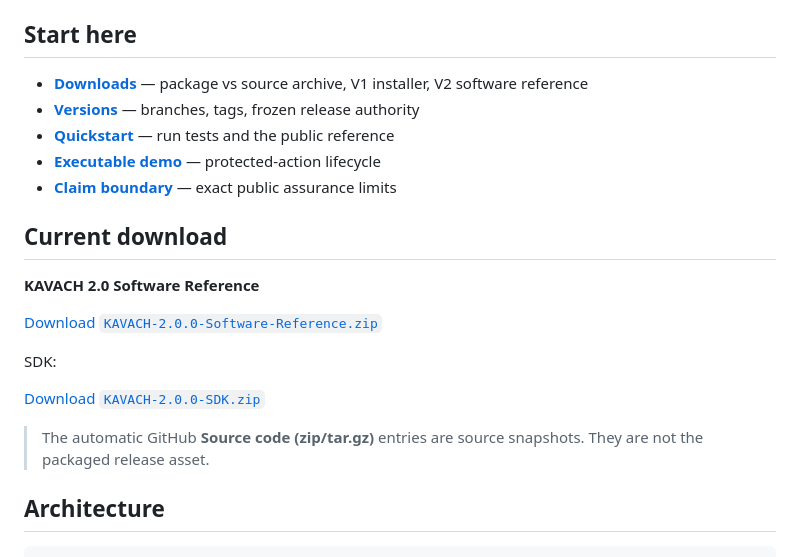
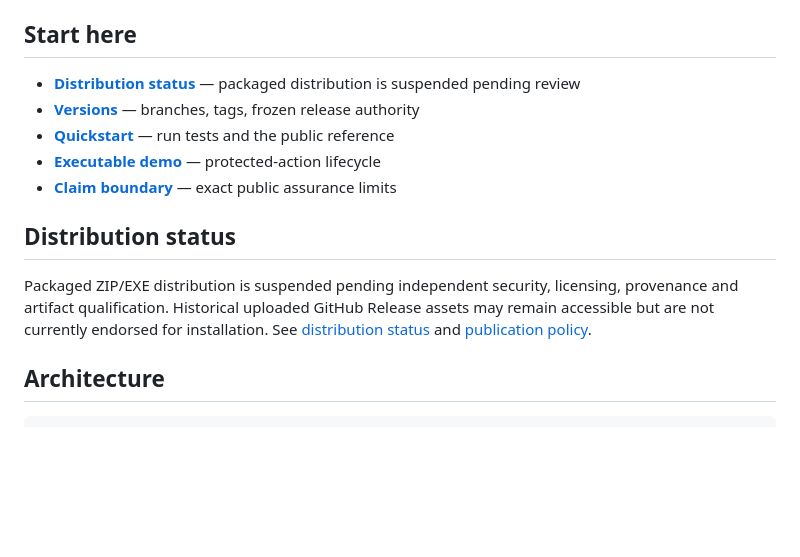
Before and after one commit to XMECK-LAB/TRANSCRIPT, a Markdown page: KAVACH/README.md, the part around the change. GitHub-like rendering; blank space fills up the shorter version.

Commit message:
docs(kavach): reconcile reference documentation with distribution hold

```diff
--- a/KAVACH/README.md
+++ b/KAVACH/README.md
@@ -10,23 +10,15 @@
 
 ## Start here
 
-- **[Downloads](DOWNLOADS.md)** — package vs source archive, V1 installer, V2 software reference
+- **[Distribution status](DOWNLOADS.md)** — packaged distribution is suspended pending review
 - **[Versions](VERSIONS.md)** — branches, tags, frozen release authority
 - **[Quickstart](docs/QUICKSTART.md)** — run tests and the public reference
 - **[Executable demo](examples/README.md)** — protected-action lifecycle
 - **[Claim boundary](docs/CLAIM_BOUNDARY.md)** — exact public assurance limits
 
-## Current download
+## Distribution status
 
-**KAVACH 2.0 Software Reference**
-
-[Download `KAVACH-2.0.0-Software-Reference.zip`](https://github.com/XMECK-LAB/TRANSCRIPT/releases/download/kavach-v2.0.0/KAVACH-2.0.0-Software-Reference.zip)
-
-SDK:
-
-[Download `KAVACH-2.0.0-SDK.zip`](https://github.com/XMECK-LAB/TRANSCRIPT/releases/download/kavach-v2.0.0/KAVACH-2.0.0-SDK.zip)
-
-> The automatic GitHub **Source code (zip/tar.gz)** entries are source snapshots. They are not the packaged release asset.
+Packaged ZIP/EXE distribution is suspended pending independent security, licensing, provenance and artifact qualification. Historical uploaded GitHub Release assets may remain accessible but are not currently endorsed for installation. See [distribution status](DOWNLOADS.md) and [publication policy](../docs/PUBLICATION.md).
 
 ## Architecture
 
```
